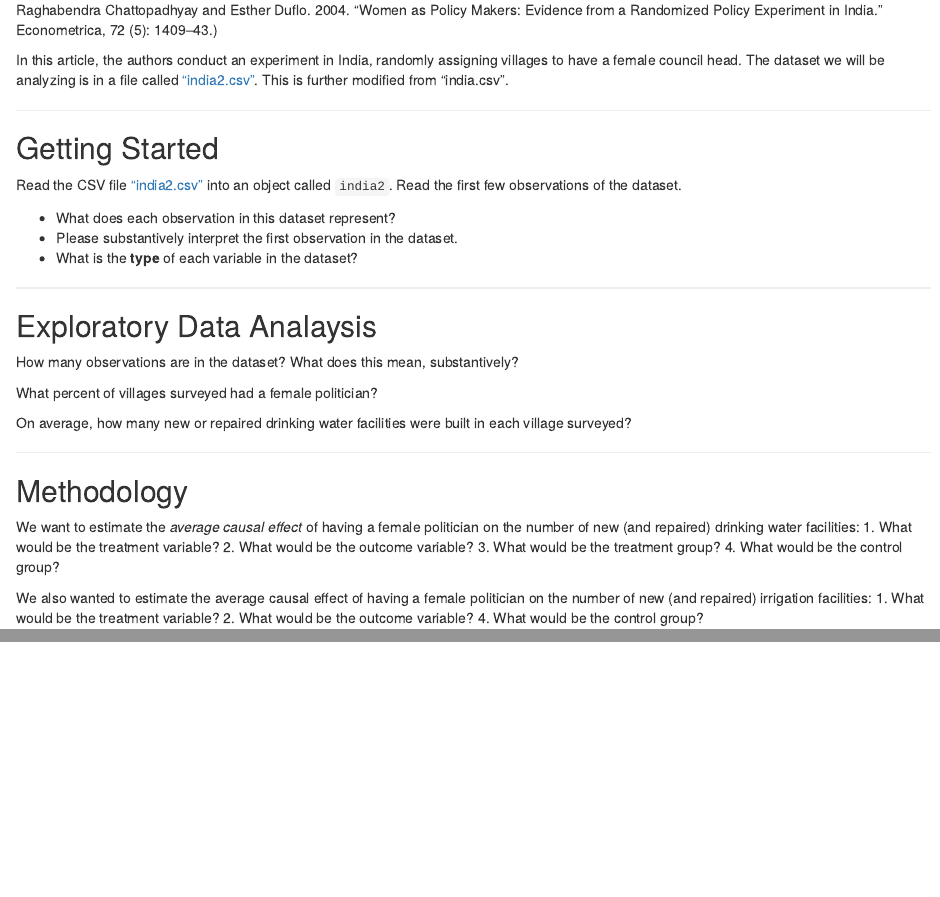
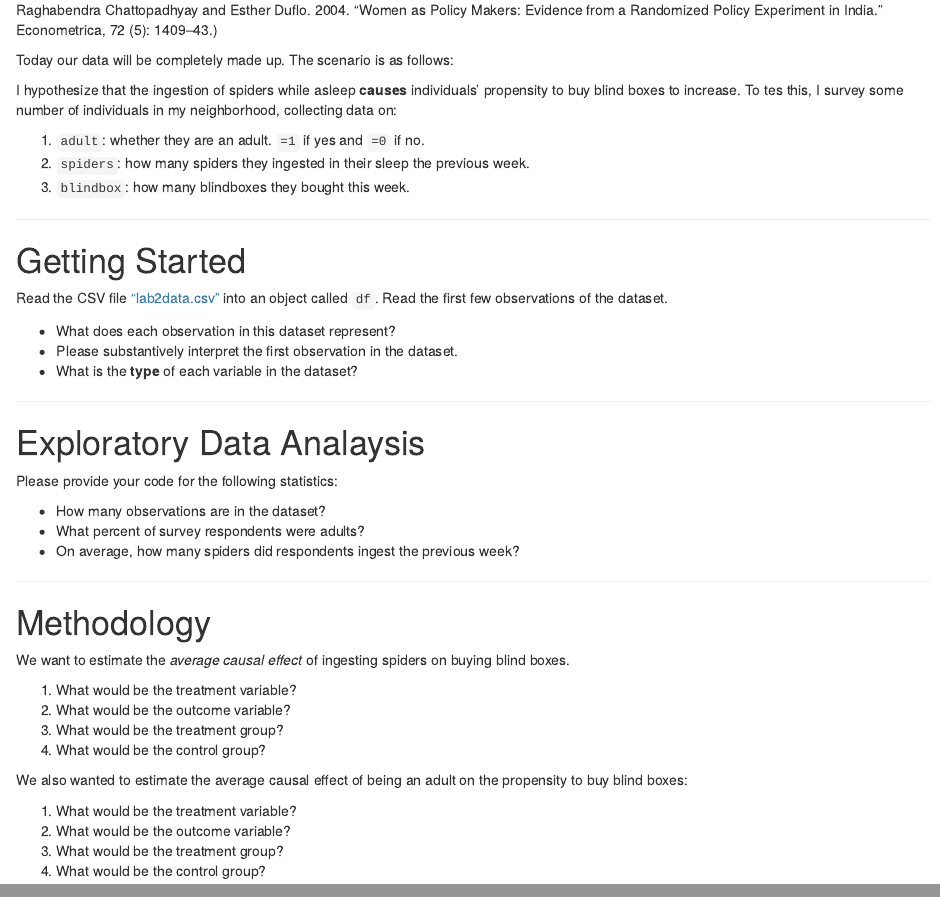
Before and after one commit to yuanzhouwang/yzwang-teaching, an R Markdown document (Lab 2 Pt2.Rmd): the page in a window 1100 px wide, from 210 px down, and a second part further down, joined at a grey line. Rendered offline with R 4.5, knitr and Pandoc, with nearby package versions.

Commit message:
Update Lab 2 Pt2.Rmd

```diff
--- a/Lab 2 Pt2.Rmd
+++ b/Lab 2 Pt2.Rmd
@@ -13,13 +13,19 @@ Your problem set is based on resources produced by Elena Llaudet and Kosuke Imai
 Raghabendra Chattopadhyay and Esther Duflo. 2004. “Women as Policy Makers: Evidence from a
 Randomized Policy Experiment in India." Econometrica, 72 (5): 1409–43.)
 
-In this article, the authors conduct an experiment in India, randomly assigning villages to have a female council head. The dataset we will be analyzing is in a file called [“india2.csv”](https://github.com/yuanzhouwang/yzwang-teaching/blob/main/india2.csv). This is further modified from "india.csv".
+Today our data will be completely made up. The scenario is as follows:
+
+I hypothesize that the ingestion of spiders while asleep **causes** individuals' propensity to buy blind boxes to increase. To tes this, I survey some number of individuals in my neighborhood, collecting data on:
+
+1) `adult`: whether they are an adult. `=1` if yes and `=0` if no.
+2) `spiders`: how many spiders they ingested in their sleep the previous week.
+3) `blindbox`: how many blindboxes they bought this week.
 
 ---
 
-## Getting Started
+# Getting Started
 
-Read the CSV file ["india2.csv"](https://github.com/yuanzhouwang/yzwang-teaching/blob/main/india2.csv) into an object called `india2`. Read the first few observations of the dataset.
+Read the CSV file ["lab2data.csv"](https://github.com/yuanzhouwang/yzwang-teaching/blob/main/lab2data.csv) into an object called `df`. Read the first few observations of the dataset.
 
 -   What does each observation in this dataset represent?
 -   Please substantively interpret the first observation in the dataset.
@@ -27,26 +33,27 @@ Read the CSV file ["india2.csv"](https://github.com/yuanzhouwang/yzwang-teaching
 
 ---
 
-## Exploratory Data Analaysis
+# Exploratory Data Analaysis
 
-How many observations are in the dataset? What does this mean, substantively?
+Please provide your code for the following statistics:
 
-What percent of villages surveyed had a female politician?
-
-On average, how many new or repaired drinking water facilities were built in each village surveyed?
+-   How many observations are in the dataset?
+-   What percent of survey respondents were adults?
+-   On average, how many spiders did respondents ingest the previous week?
 
 ---
 
-## Methodology
-We want to estimate the *average causal effect* of having a female politician on the number of
-new (and repaired) drinking water facilities:
-1. What would be the treatment variable?
-2. What would be the outcome variable?
-3. What would be the treatment group?
-4. What would be the control group?
+# Methodology
+We want to estimate the *average causal effect* of ingesting spiders on buying blind boxes.
 
-We also wanted to estimate the average causal effect of having a female politician on the number of
-new (and repaired) irrigation facilities:
-1. What would be the treatment variable?
-2. What would be the outcome variable?
-4. What would be the control group?
+1) What would be the treatment variable?
+2) What would be the outcome variable?
+3) What would be the treatment group?
+4) What would be the control group?
+
+We also wanted to estimate the average causal effect of being an adult on the propensity to buy blind boxes:
+
+1) What would be the treatment variable?
+2) What would be the outcome variable?
+3) What would be the treatment group?
+4) What would be the control group?
```
